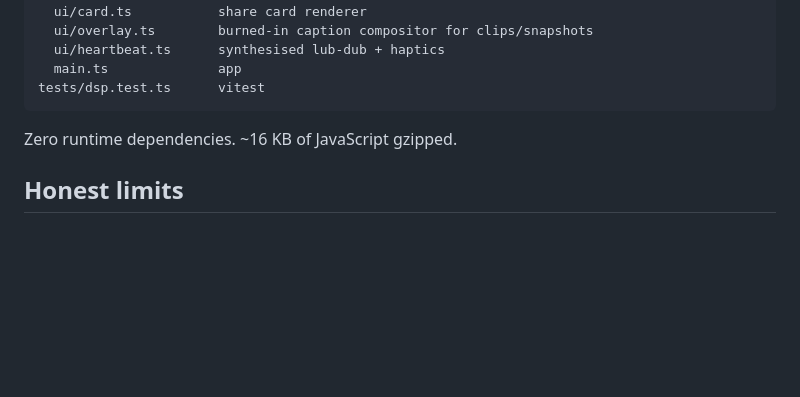
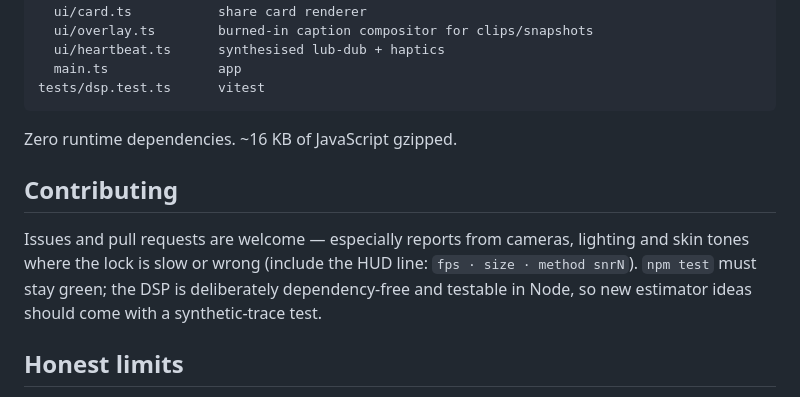
Before and after one commit to zaydmulani09/quiver, a Markdown page: README.md, the part around the change. Rendered like a GitHub page; blank space fills up the shorter version.

Commit message:
iterate: README.md

```diff
--- a/README.md
+++ b/README.md
@@ -80,6 +80,10 @@ tests/dsp.test.ts      vitest
 
 Zero runtime dependencies. ~16 KB of JavaScript gzipped.
 
+## Contributing
+
+Issues and pull requests are welcome — especially reports from cameras, lighting and skin tones where the lock is slow or wrong (include the HUD line: `fps · size · method snrN`). `npm test` must stay green; the DSP is deliberately dependency-free and testable in Node, so new estimator ideas should come with a synthetic-trace test.
+
 ## Honest limits
 
 - Remote PPG from a consumer webcam is typically within a few bpm of a chest strap in good, even light, and much worse in dim light, with head motion, with heavy makeup, or on very dark skin (less light gets back out). It is a toy that happens to be real science. Not a medical device.
```
